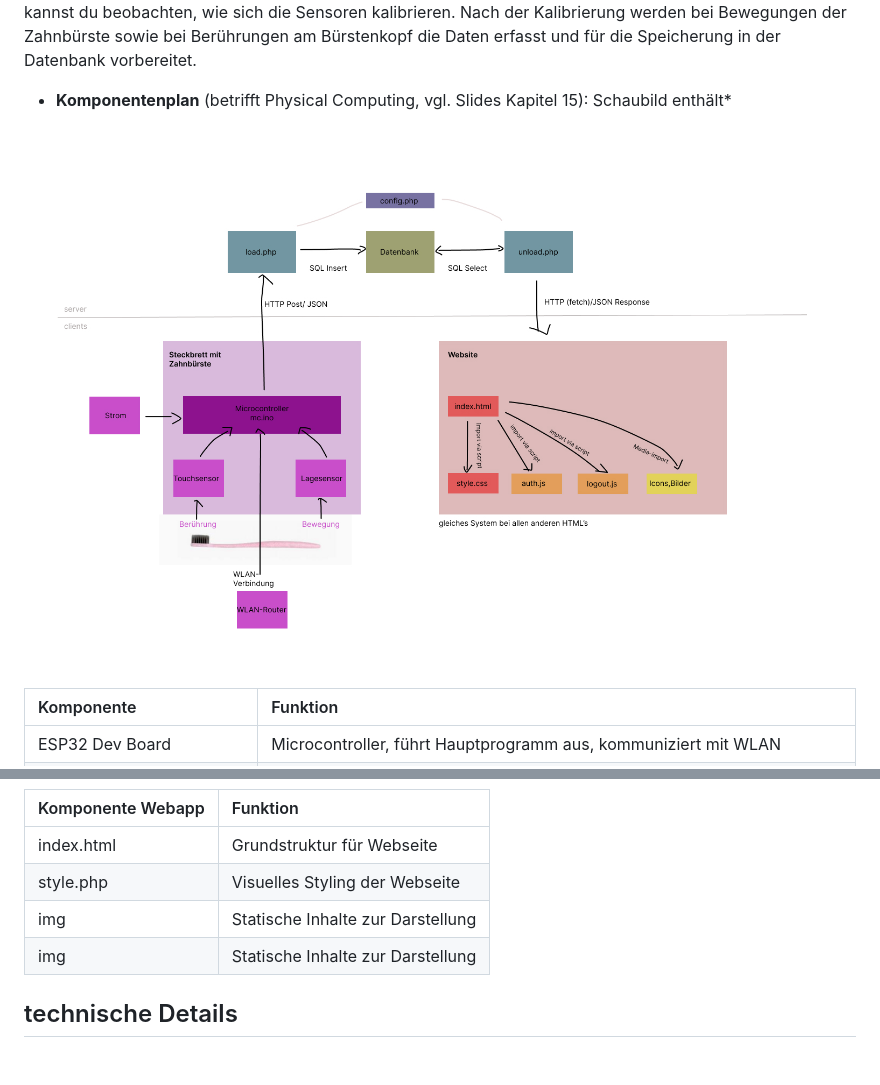
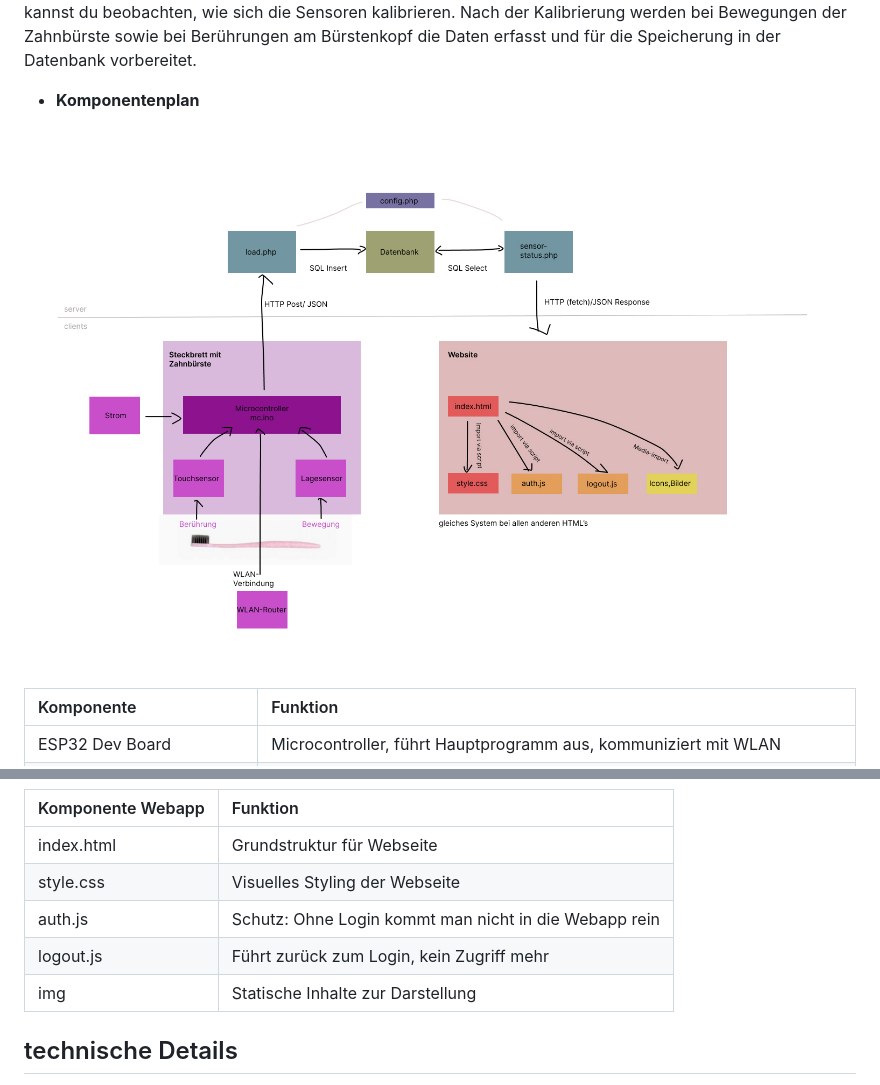
Before and after one commit to lostmarushka/IM4-Eckzahn-Eddy, a Markdown page: README.md, 2 parts joined by grey strips. Drawn GitHub-style; pictures changed too: img/komponentenplan 2.jpg (added), img/komponentenplan.jpg (deleted); blank space fills up the shorter version.

```diff
--- a/README.md
+++ b/README.md
@@ -71,8 +71,8 @@ Anschliessend öffnest du in Arduino den Board Manager und fügst das „ESP32C6
 Wähle danach den richtigen Port aus und lade den Code auf den Microcontroller hoch.
 Sobald der Upload abgeschlossen ist, öffnest du den **Serial Monitor** und wählst dort erneut den passenden Port aus. Voilà – nun kannst du beobachten, wie sich die Sensoren kalibrieren. Nach der Kalibrierung werden bei Bewegungen der Zahnbürste sowie bei Berührungen am Bürstenkopf die Daten erfasst und für die Speicherung in der Datenbank vorbereitet.
 
-* **Komponentenplan** (betrifft Physical Computing, vgl. Slides Kapitel 15): Schaubild enthält*
-![Alternativtext](img/komponentenplan.jpg)
+* **Komponentenplan**
+![Alternativtext](img/komponentenplan%202.jpg)
 
 | Komponente | Funktion |
 | :--- | :--- |
@@ -95,9 +95,10 @@ Sobald der Upload abgeschlossen ist, öffnest du den **Serial Monitor** und wäh
 | Komponente Webapp | Funktion |
 | :--- | :--- |
 | index.html | Grundstruktur für Webseite |
-| style.php| Visuelles Styling der Webseite |
-| img | Statische Inhalte zur Darstellung |
-| img | Statische Inhalte zur Darstellung |
+| style.css| Visuelles Styling der Webseite |
+| auth.js | Schutz: Ohne Login kommt man nicht in die Webapp rein |
+| logout.js| Führt zurück zum Login, kein Zugriff mehr |
+| img | Statische Inhalte zur Darstellung |^
 
 
 
```
